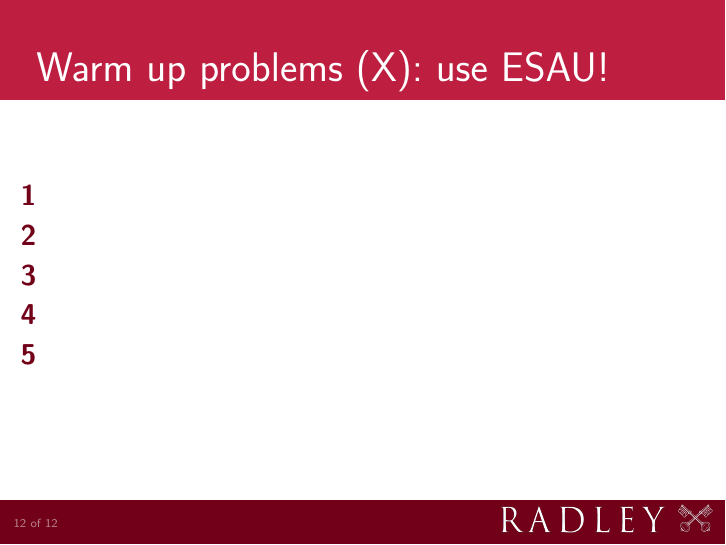
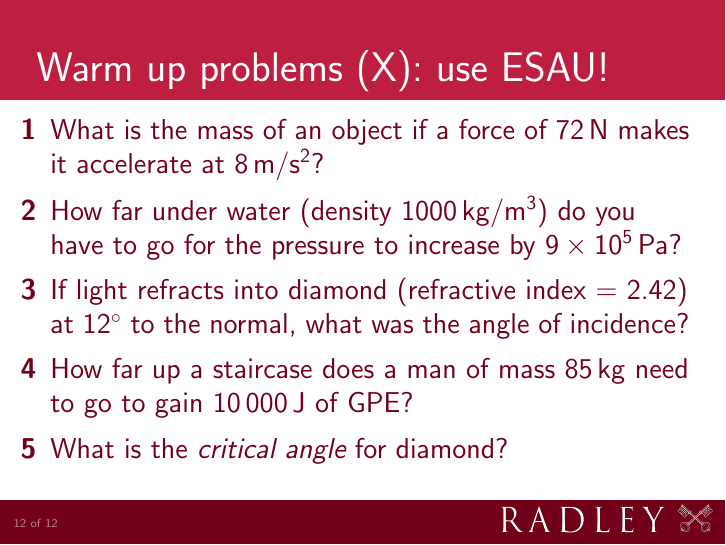
Before and after one commit to andrewcnorman/-igcse-formularevision-warmupquestions, LaTeX slides (warmupquestions.tex): page 12 of 12. Compiled offline with pdfLaTeX.

Commit message:
Adding set 6

```diff
--- a/warmupquestions.tex
+++ b/warmupquestions.tex
@@ -188,11 +188,11 @@ small=$\sin^{-1}(0.488911\ldots)=\SI{29.3}{\degree}$
 
 \begin{frame}{Warm up problems (X): use ESAU!}
 \vspace*{-0.8em}\begin{enumerate}
-\item\label{X}
-\item\label{X}
-\item\label{X}
-\item\label{X}
-\item\label{X}
+\item\label{2.2} What is the mass of an object if a force of \SI{72}{N} makes it accelerate at \SI{8}{m/s^{2}}?
+\item\label{18.3} How far under water (density \SI{1000}{kg/m^3}) do you have to go for the pressure to increase by \SI{9e5}{Pa}?
+\item\label{15.2} If light refracts into diamond (refractive index = 2.42) at \SI{12}{\degree} to the normal, what was the angle of incidence?
+\item\label{7.3} How far up a staircase does a man of mass \SI{85}{kg} need to go to gain \SI{10000}{J} of GPE?
+\item\label{16.3} What is the \emph{critical angle} for diamond?
 \end{enumerate}
 \end{frame}
 
```
Also changed, not shown: warmupquestions.pdf.
